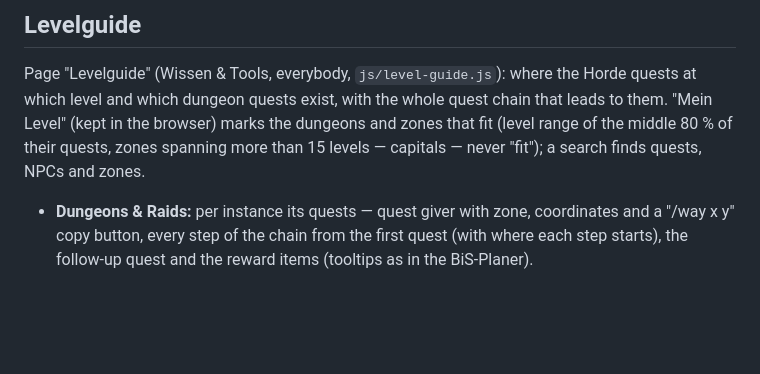
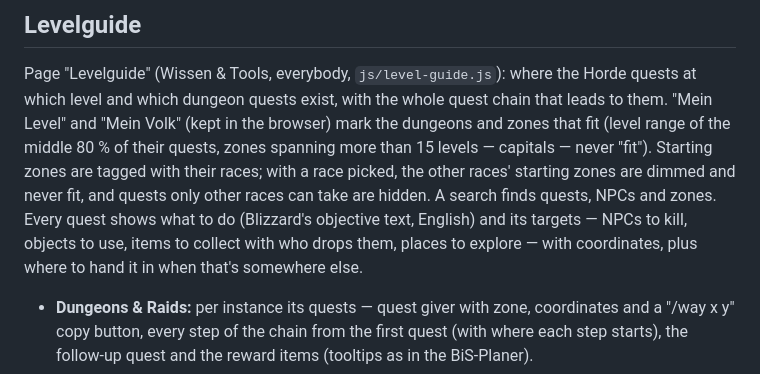
Before and after one commit to Nastyschmo/AeternumGuildLootAwarder, a Markdown page: README.md, the part around the change. Rendered like a GitHub page; blank space fills up the shorter version.

Commit message:
README: Levelguide race filter and quest objectives
Co-Authored-By: Claude Opus 5.5 <noreply@anthropic.com>
Claude-Session: https://claude.ai/code/session_017HEW9LNufgMFfKvuQG8DZy

```diff
--- a/README.md
+++ b/README.md
@@ -1742,10 +1742,16 @@ not. No rules change. Rules: README § 6f.
 
 Page "Levelguide" (Wissen & Tools, everybody, `js/level-guide.js`): where
 the Horde quests at which level and which dungeon quests exist, with the
-whole quest chain that leads to them. "Mein Level" (kept in the browser)
-marks the dungeons and zones that fit (level range of the middle 80 % of
-their quests, zones spanning more than 15 levels — capitals — never
-"fit"); a search finds quests, NPCs and zones.
+whole quest chain that leads to them. "Mein Level" and "Mein Volk" (kept
+in the browser) mark the dungeons and zones that fit (level range of the
+middle 80 % of their quests, zones spanning more than 15 levels —
+capitals — never "fit"). Starting zones are tagged with their races; with
+a race picked, the other races' starting zones are dimmed and never fit,
+and quests only other races can take are hidden. A search finds quests,
+NPCs and zones. Every quest shows what to do (Blizzard's objective text,
+English) and its targets — NPCs to kill, objects to use, items to collect
+with who drops them, places to explore — with coordinates, plus where to
+hand it in when that's somewhere else.
 
 - **Dungeons & Raids:** per instance its quests — quest giver with zone,
   coordinates and a "/way x y" copy button, every step of the chain from
```
